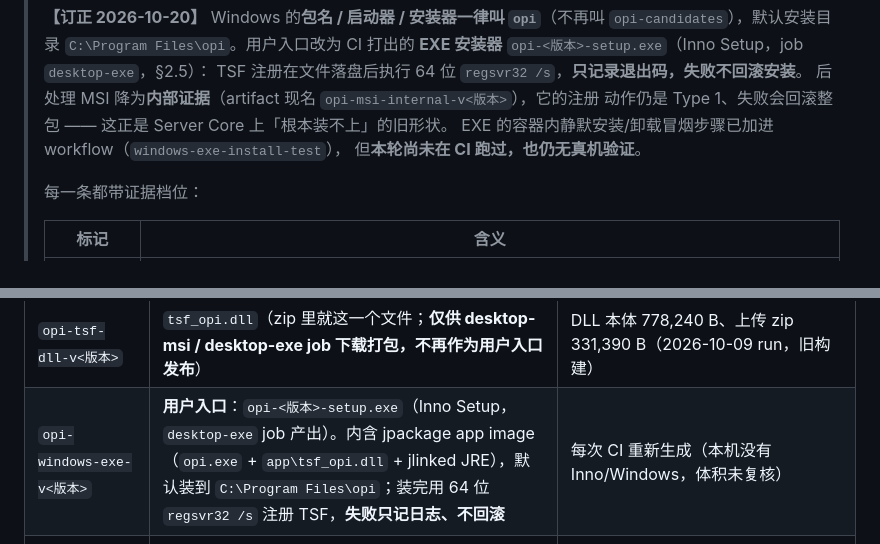
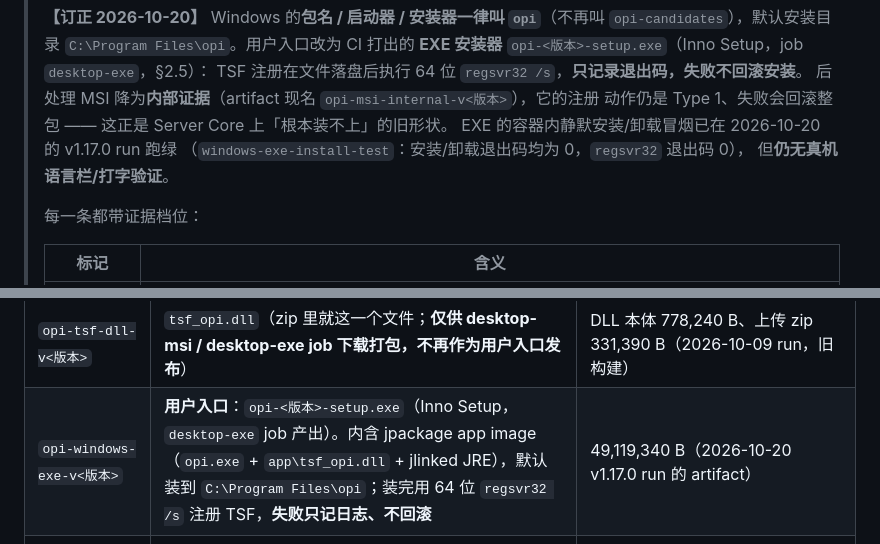
Before and after one commit to erikwang2013/opi, a Markdown page: docs/install/windows.md, 2 parts joined by grey strips. Rendered like a GitHub page.

Commit message:
docs(windows): v1.17.0 EXE 容器冒烟已跑绿

```diff
--- a/docs/install/windows.md
+++ b/docs/install/windows.md
@@ -24,8 +24,9 @@
 > TSF 注册在文件落盘后执行 64 位 `regsvr32 /s`，**只记录退出码，失败不回滚安装**。
 > 后处理 MSI 降为**内部证据**（artifact 现名 `opi-msi-internal-v<版本>`），它的注册
 > 动作仍是 Type 1、失败会回滚整包 —— 这正是 Server Core 上「根本装不上」的旧形状。
-> EXE 的容器内静默安装/卸载冒烟步骤已加进 workflow（`windows-exe-install-test`），
-> 但**本轮尚未在 CI 跑过，也仍无真机验证**。
+> EXE 的容器内静默安装/卸载冒烟已在 2026-10-20 的 v1.17.0 run 跑绿
+> （`windows-exe-install-test`：安装/卸载退出码均为 0，`regsvr32` 退出码 0），
+> 但**仍无真机语言栏/打字验证**。
 >
 > 每一条都带证据档位：
 >
@@ -300,7 +301,7 @@ MSI 的 `OpRegisterTsf` 失败/回滚会如实留在日志里；EXE 的注册失
 | artifact | 内容 | 实测体积（来源 / 单位 / 日期） |
 |---|---|---|
 | `opi-tsf-dll-v<版本>` | `tsf_opi.dll`（zip 里就这一个文件；**仅供 desktop-msi / desktop-exe job 下载打包，不再作为用户入口发布**） | DLL 本体 778,240 B、上传 zip 331,390 B（2026-10-09 run，旧构建） |
-| `opi-windows-exe-v<版本>` | **用户入口**：`opi-<版本>-setup.exe`（Inno Setup，`desktop-exe` job 产出）。内含 jpackage app image（`opi.exe` + `app\tsf_opi.dll` + jlinked JRE），默认装到 `C:\Program Files\opi`；装完用 64 位 `regsvr32 /s` 注册 TSF，**失败只记日志、不回滚** | 每次 CI 重新生成（本机没有 Inno/Windows，体积未复核） |
+| `opi-windows-exe-v<版本>` | **用户入口**：`opi-<版本>-setup.exe`（Inno Setup，`desktop-exe` job 产出）。内含 jpackage app image（`opi.exe` + `app\tsf_opi.dll` + jlinked JRE），默认装到 `C:\Program Files\opi`；装完用 64 位 `regsvr32 /s` 注册 TSF，**失败只记日志、不回滚** | 49,119,340 B（2026-10-20 v1.17.0 run 的 artifact） |
 | `opi-desktop-msi-raw-v<版本>` | jpackage **原始** `.msi`（zip 里一个文件）。**仅内部中间物**（YAML 注释标 internal）：没有注册动作，只供 `msi-postprocess` 下载；后处理成功后由该 job 删除，**正常 run 的最终 artifacts 里不应出现** | 上传的 **zip** 58,683,236 B（2026-10-09 run）；**未压缩 MSI** 62,034,236 B（2026-10-19 本机核对的 v1.15.1 发布资产）。两者不是同一次构建，别混比 |
 | `opi-msi-internal-v<版本>` | **后处理后的** `opi-<版本>.msi`（zip 里一个文件）。**内部证据，不是用户入口**（`msi-postprocess` job 产出；注册 CA 是 Type 1，失败会回滚） | **未压缩 MSI** 62,443,008 B（2026-10-19 本机由上一行的 v1.15.1 raw 处理得到；+408,772 B）。CI 上传的是 zip，别再拿这个数当 zip 体积 |
 | `opi-msi-install-logs-v<版本>` | `windows-install-test` 在 Windows Server Core 容器里跑 `msiexec` 的日志与目录/注册表输出（`install-custom.log` / `install-default.log` / `dir-*.txt` / `reg-*.txt`）。容器缺语言栏/TSF，失败/回滚会如实留在日志里 | 每次 run 新生成 |
```
